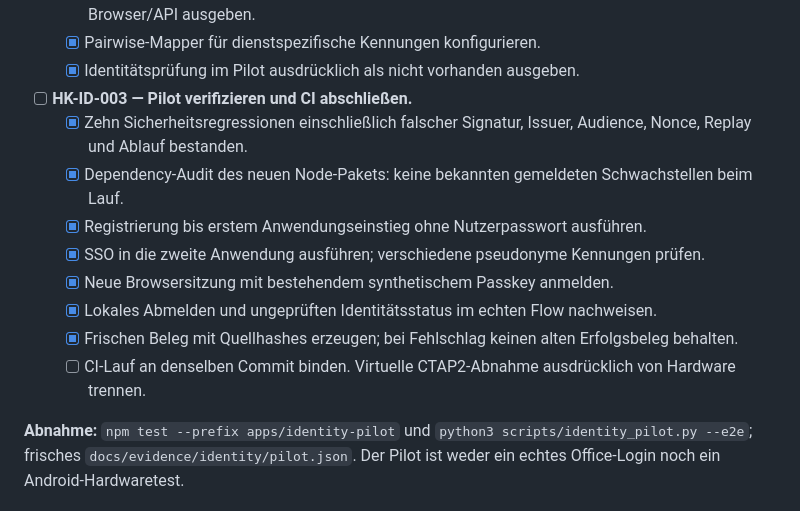
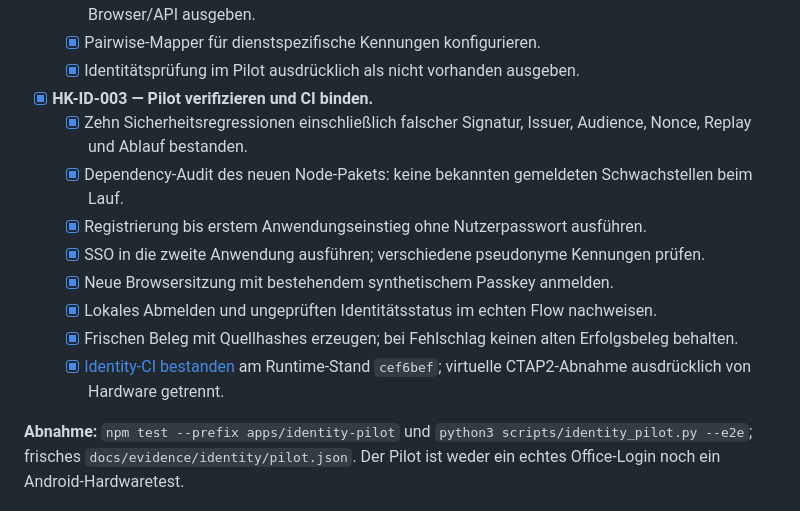
Before and after one commit to Supersynergy/HeavenKey, a Markdown page: docs/IDENTITY-BACKLOG.md, the part around the change. Drawn GitHub-style.

Commit message:
Record passed identity CI and completed pilot milestone

```diff
--- a/docs/IDENTITY-BACKLOG.md
+++ b/docs/IDENTITY-BACKLOG.md
@@ -18,7 +18,7 @@ Stand: 26.10.2026. Reihenfolge nach Abhängigkeit, nicht nach Begeisterung für
   - [x] Sitzung nach Anmeldung erneuern; kurzlebige serverseitige Sitzungen; Tokens nicht an Browser/API ausgeben.
   - [x] Pairwise-Mapper für dienstspezifische Kennungen konfigurieren.
   - [x] Identitätsprüfung im Pilot ausdrücklich als nicht vorhanden ausgeben.
-- [ ] **HK-ID-003 — Pilot verifizieren und CI abschließen.**
+- [x] **HK-ID-003 — Pilot verifizieren und CI binden.**
   - [x] Zehn Sicherheitsregressionen einschließlich falscher Signatur, Issuer, Audience, Nonce, Replay und Ablauf bestanden.
   - [x] Dependency-Audit des neuen Node-Pakets: keine bekannten gemeldeten Schwachstellen beim Lauf.
   - [x] Registrierung bis erstem Anwendungseinstieg ohne Nutzerpasswort ausführen.
@@ -26,7 +26,7 @@ Stand: 26.10.2026. Reihenfolge nach Abhängigkeit, nicht nach Begeisterung für
   - [x] Neue Browsersitzung mit bestehendem synthetischem Passkey anmelden.
   - [x] Lokales Abmelden und ungeprüften Identitätsstatus im echten Flow nachweisen.
   - [x] Frischen Beleg mit Quellhashes erzeugen; bei Fehlschlag keinen alten Erfolgsbeleg behalten.
-  - [ ] CI-Lauf an denselben Commit binden. Virtuelle CTAP2-Abnahme ausdrücklich von Hardware trennen.
+  - [x] [Identity-CI bestanden](https://github.com/Supersynergy/HeavenKey/actions/runs/40250235572) am Runtime-Stand `cef6bef`; virtuelle CTAP2-Abnahme ausdrücklich von Hardware getrennt.
 
 **Abnahme:** `npm test --prefix apps/identity-pilot` und `python3 scripts/identity_pilot.py --e2e`; frisches `docs/evidence/identity/pilot.json`. Der Pilot ist weder ein echtes Office-Login noch ein Android-Hardwaretest.
 
```
Also changed, not shown: docs/ROADMAP.md (+1 -1 lines).
